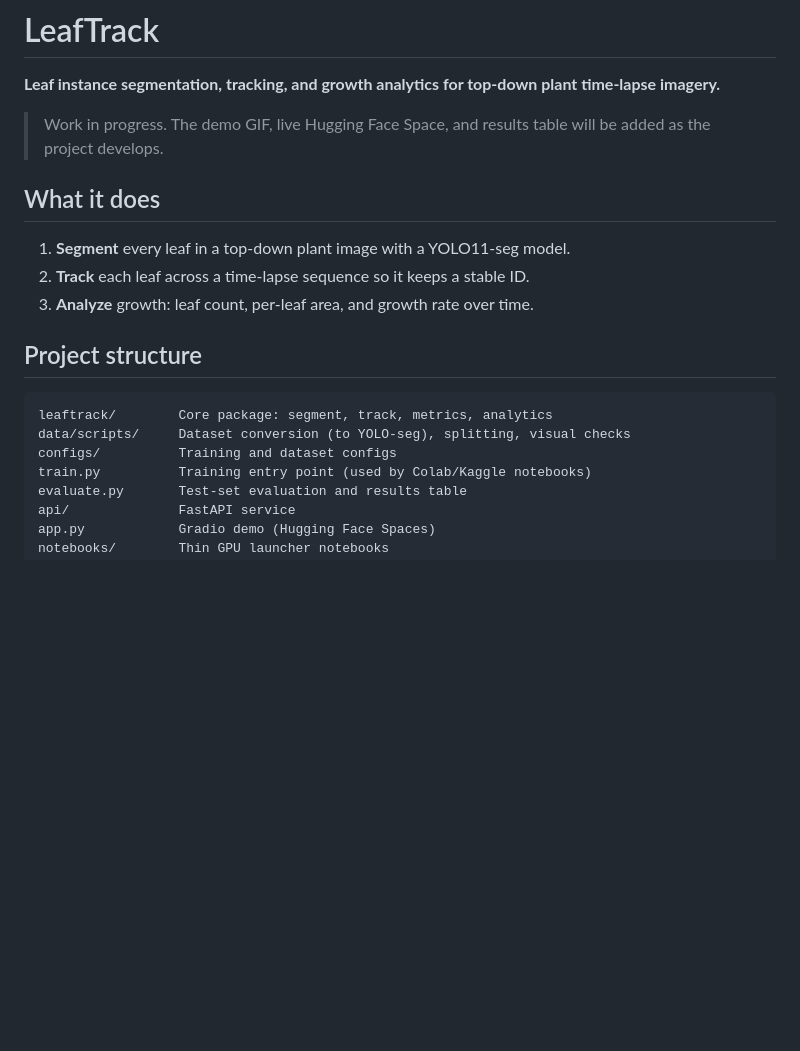
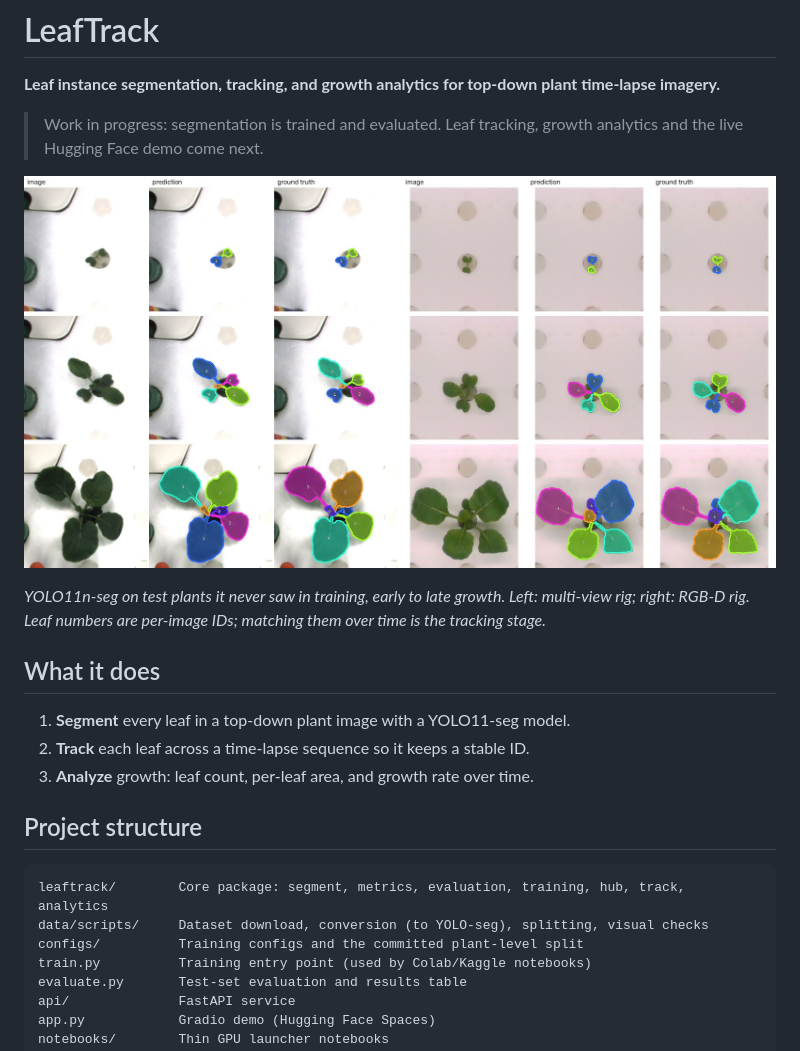
Before and after one commit to mawais538/leaftrack, a Markdown page: README.md, the part around one of its changes. Rendered like a GitHub page; pictures changed too: docs/assets/yolo11n_test_predictions.jpg (added); blank space fills up the shorter version.

````diff
--- a/README.md
+++ b/README.md
@@ -2,7 +2,11 @@
 
 **Leaf instance segmentation, tracking, and growth analytics for top-down plant time-lapse imagery.**
 
-> Work in progress. The demo GIF, live Hugging Face Space, and results table will be added as the project develops.
+> Work in progress: segmentation is trained and evaluated. Leaf tracking, growth analytics and the live Hugging Face demo come next.
+
+![YOLO11n-seg predictions on held-out test plants](docs/assets/yolo11n_test_predictions.jpg)
+
+*YOLO11n-seg on test plants it never saw in training, early to late growth. Left: multi-view rig; right: RGB-D rig. Leaf numbers are per-image IDs; matching them over time is the tracking stage.*
 
 ## What it does
 
@@ -13,9 +17,9 @@
 ## Project structure
 
 ```
-leaftrack/        Core package: segment, track, metrics, analytics
-data/scripts/     Dataset conversion (to YOLO-seg), splitting, visual checks
-configs/          Training and dataset configs
+leaftrack/        Core package: segment, metrics, evaluation, training, hub, track, analytics
+data/scripts/     Dataset download, conversion (to YOLO-seg), splitting, visual checks
+configs/          Training configs and the committed plant-level split
 train.py          Training entry point (used by Colab/Kaggle notebooks)
 evaluate.py       Test-set evaluation and results table
 api/              FastAPI service
````
Also changed, not shown: other parts of README.md (+46 -0 lines), 1 other file.
